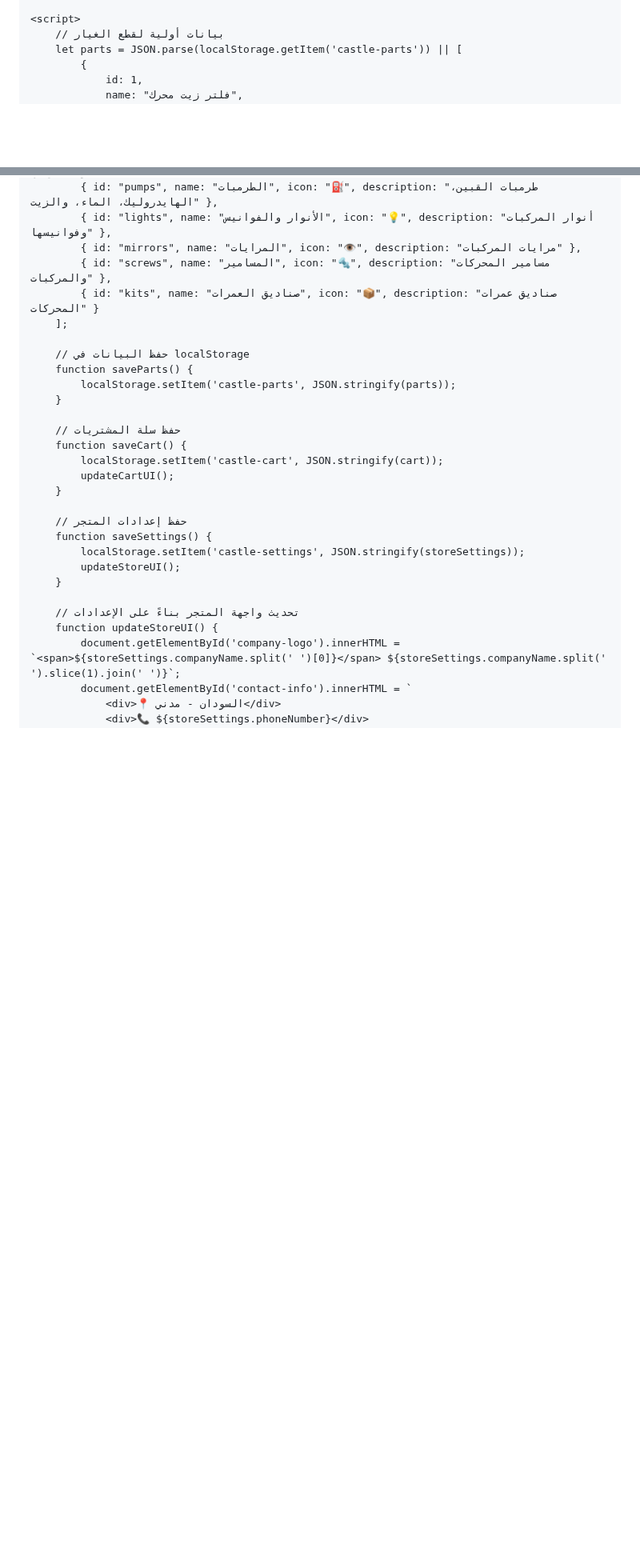
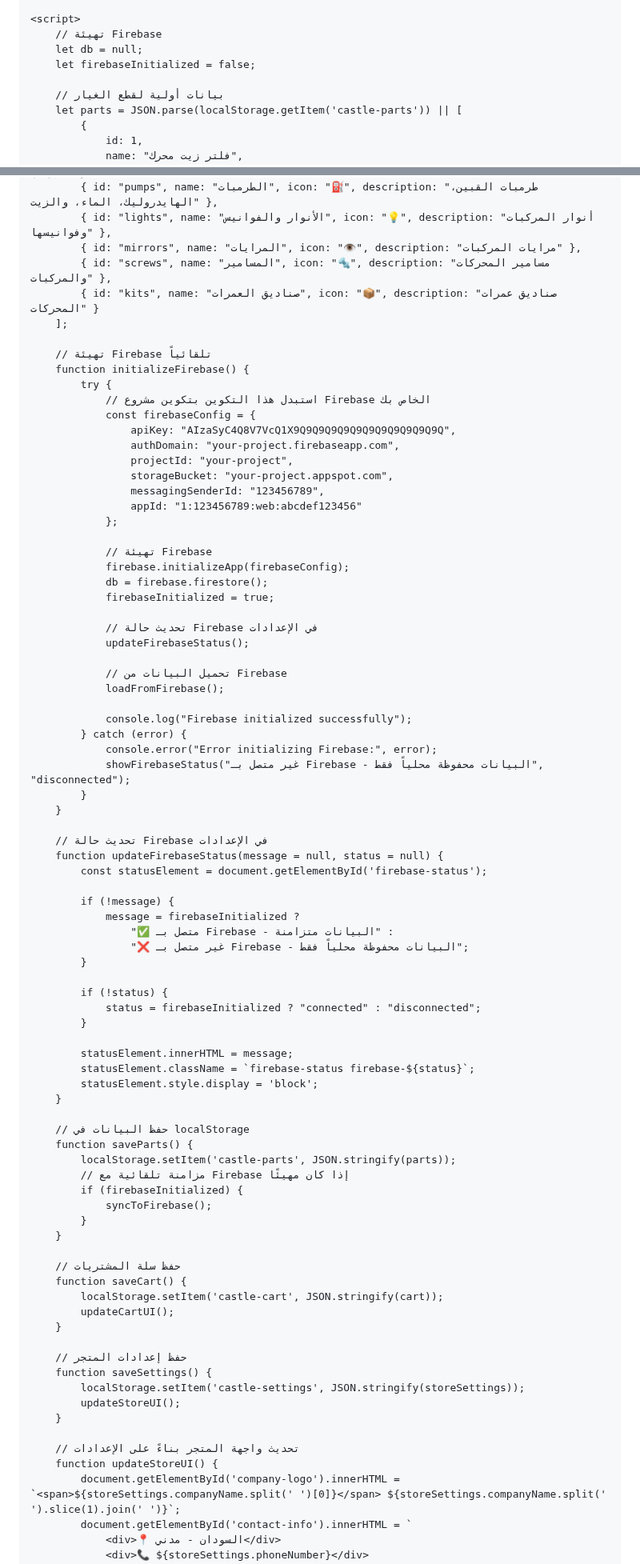
Before and after one commit to zaher6488/Chinese-castle-parts, a Markdown page: README.md, 2 parts joined by grey strips. Shown at 80% size. Drawn GitHub-style; blank space fills up the shorter version.

```diff
--- a/README.md
+++ b/README.md
@@ -1116,6 +1130,10 @@
     </footer>
 
     <script>
+        // تهيئة Firebase
+        let db = null;
+        let firebaseInitialized = false;
+
         // بيانات أولية لقطع الغيار
         let parts = JSON.parse(localStorage.getItem('castle-parts')) || [
             {
@@ -1193,9 +1209,63 @@
             { id: "kits", name: "صناديق العمرات", icon: "📦", description: "صناديق عمرات المحركات" }
         ];
 
+        // تهيئة Firebase تلقائياً
+        function initializeFirebase() {
+            try {
+                // استبدل هذا التكوين بتكوين مشروع Firebase الخاص بك
+                const firebaseConfig = {
+                    apiKey: "AIzaSyC4Q8V7VcQ1X9Q9Q9Q9Q9Q9Q9Q9Q9Q9Q9Q9Q",
+                    authDomain: "your-project.firebaseapp.com",
+                    projectId: "your-project",
+                    storageBucket: "your-project.appspot.com",
+                    messagingSenderId: "123456789",
+                    appId: "1:123456789:web:abcdef123456"
+                };
+
+                // تهيئة Firebase
+                firebase.initializeApp(firebaseConfig);
+                db = firebase.firestore();
+                firebaseInitialized = true;
+
+                // تحديث حالة Firebase في الإعدادات
+                updateFirebaseStatus();
+
+                // تحميل البيانات من Firebase
+                loadFromFirebase();
+
+                console.log("Firebase initialized successfully");
+            } catch (error) {
+                console.error("Error initializing Firebase:", error);
+                showFirebaseStatus("غير متصل بـ Firebase - البيانات محفوظة محلياً فقط", "disconnected");
+            }
+        }
+
+        // تحديث حالة Firebase في الإعدادات
+        function updateFirebaseStatus(message = null, status = null) {
+            const statusElement = document.getElementById('firebase-status');
+
+            if (!message) {
+                message = firebaseInitialized ?
+                    "✅ متصل بـ Firebase - البيانات متزامنة" :
+                    "❌ غير متصل بـ Firebase - البيانات محفوظة محلياً فقط";
+            }
+
+            if (!status) {
+                status = firebaseInitialized ? "connected" : "disconnected";
+            }
+
+            statusElement.innerHTML = message;
+            statusElement.className = `firebase-status firebase-${status}`;
+            statusElement.style.display = 'block';
+        }
+
         // حفظ البيانات في localStorage
         function saveParts() {
             localStorage.setItem('castle-parts', JSON.stringify(parts));
+            // مزامنة تلقائية مع Firebase إذا كان مهيئًا
+            if (firebaseInitialized) {
+                syncToFirebase();
+            }
         }
 
         // حفظ سلة المشتريات
```
Also changed, not shown: other parts of README.md (+97 -92 lines).
